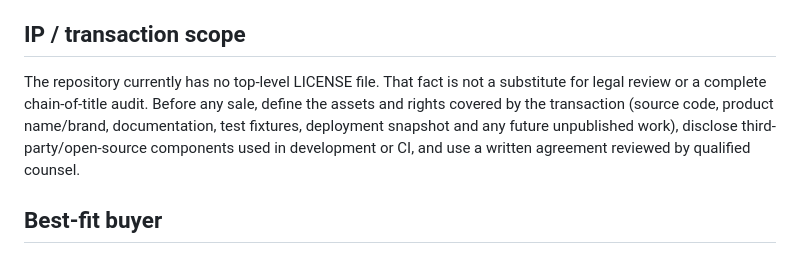
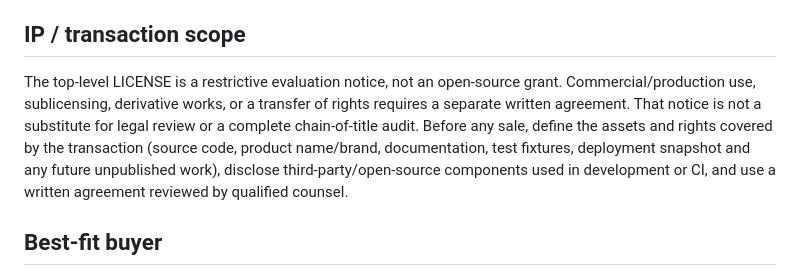
Before and after one commit to dmytri595-design/signalforge, a Markdown page: docs/BUYER_BRIEF.md, the part around the change. Rendered like a GitHub page.

Commit message:
Clarify the evaluation-only license in the acquisition brief

```diff
--- a/docs/BUYER_BRIEF.md
+++ b/docs/BUYER_BRIEF.md
@@ -66,7 +66,7 @@ The current seller-prepared listing suggests an initial asking price of **USD 2,
 
 ## IP / transaction scope
 
-The repository currently has no top-level LICENSE file. That fact is not a substitute for legal review or a complete chain-of-title audit. Before any sale, define the assets and rights covered by the transaction (source code, product name/brand, documentation, test fixtures, deployment snapshot and any future unpublished work), disclose third-party/open-source components used in development or CI, and use a written agreement reviewed by qualified counsel.
+The top-level LICENSE is a restrictive evaluation notice, not an open-source grant. Commercial/production use, sublicensing, derivative works, or a transfer of rights requires a separate written agreement. That notice is not a substitute for legal review or a complete chain-of-title audit. Before any sale, define the assets and rights covered by the transaction (source code, product name/brand, documentation, test fixtures, deployment snapshot and any future unpublished work), disclose third-party/open-source components used in development or CI, and use a written agreement reviewed by qualified counsel.
 
 ## Best-fit buyer
 
```
